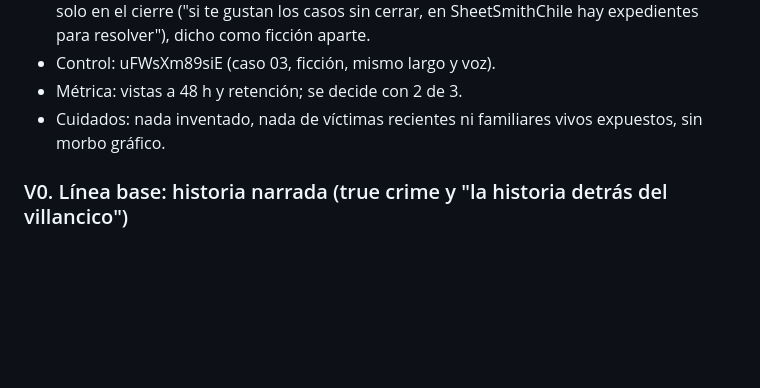
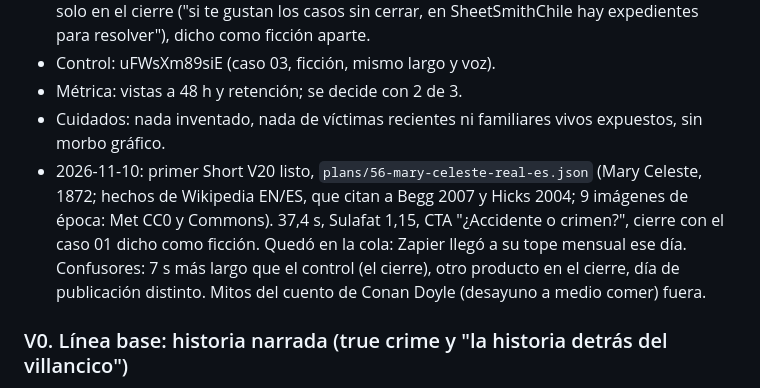
Before and after one commit to cdevidts/NLPAGE, a Markdown page: docs/viral/BITACORA.md, the part around the change. Drawn GitHub-style; blank space fills up the shorter version.

```diff
--- a/docs/viral/BITACORA.md
+++ b/docs/viral/BITACORA.md
@@ -36,6 +36,7 @@ Zapier queda para medir.
 - Control: uFWsXm89siE (caso 03, ficción, mismo largo y voz).
 - Métrica: vistas a 48 h y retención; se decide con 2 de 3.
 - Cuidados: nada inventado, nada de víctimas recientes ni familiares vivos expuestos, sin morbo gráfico.
+- 2026-11-10: primer Short V20 listo, `plans/56-mary-celeste-real-es.json` (Mary Celeste, 1872; hechos de Wikipedia EN/ES, que citan a Begg 2007 y Hicks 2004; 9 imágenes de época: Met CC0 y Commons). 37,4 s, Sulafat 1,15, CTA "¿Accidente o crimen?", cierre con el caso 01 dicho como ficción. Quedó en la cola: Zapier llegó a su tope mensual ese día. Confusores: 7 s más largo que el control (el cierre), otro producto en el cierre, día de publicación distinto. Mitos del cuento de Conan Doyle (desayuno a medio comer) fuera.
 
 ### V0. Línea base: historia narrada (true crime y "la historia detrás del villancico")
 - Los 3 primeros Shorts en formato historia (hilo de videos, 30-oct): 56 Cold Case 01 EN
```
Also changed, not shown: docs/viral/COLA.md (+4 -1 lines).
